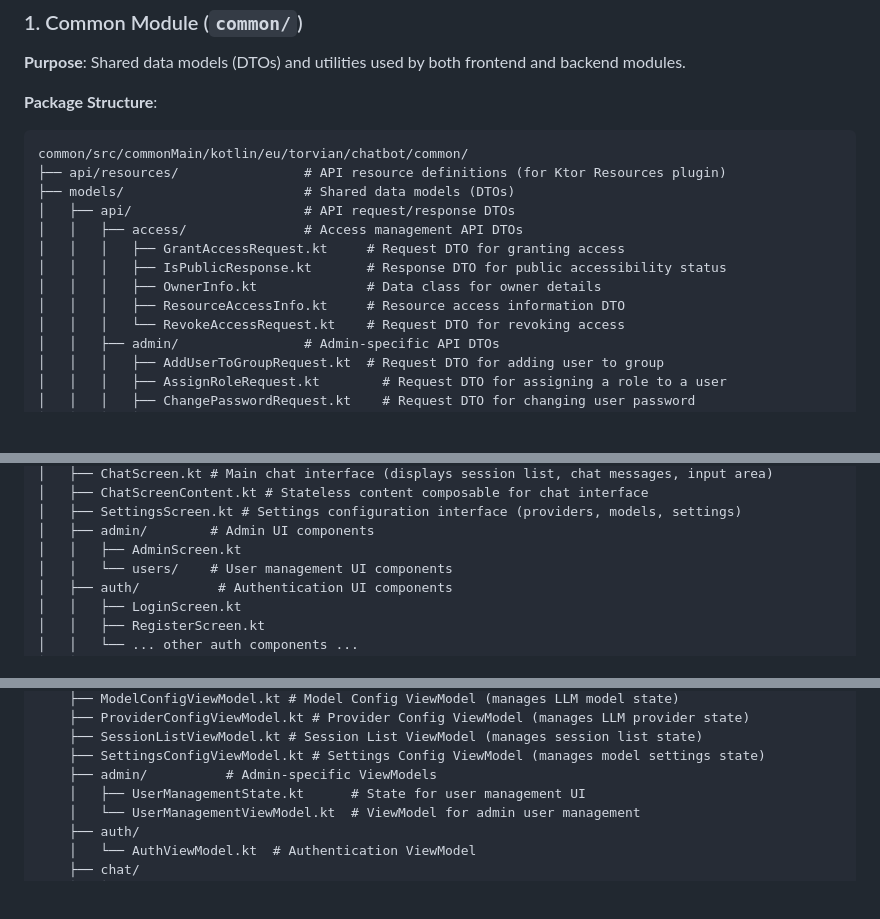
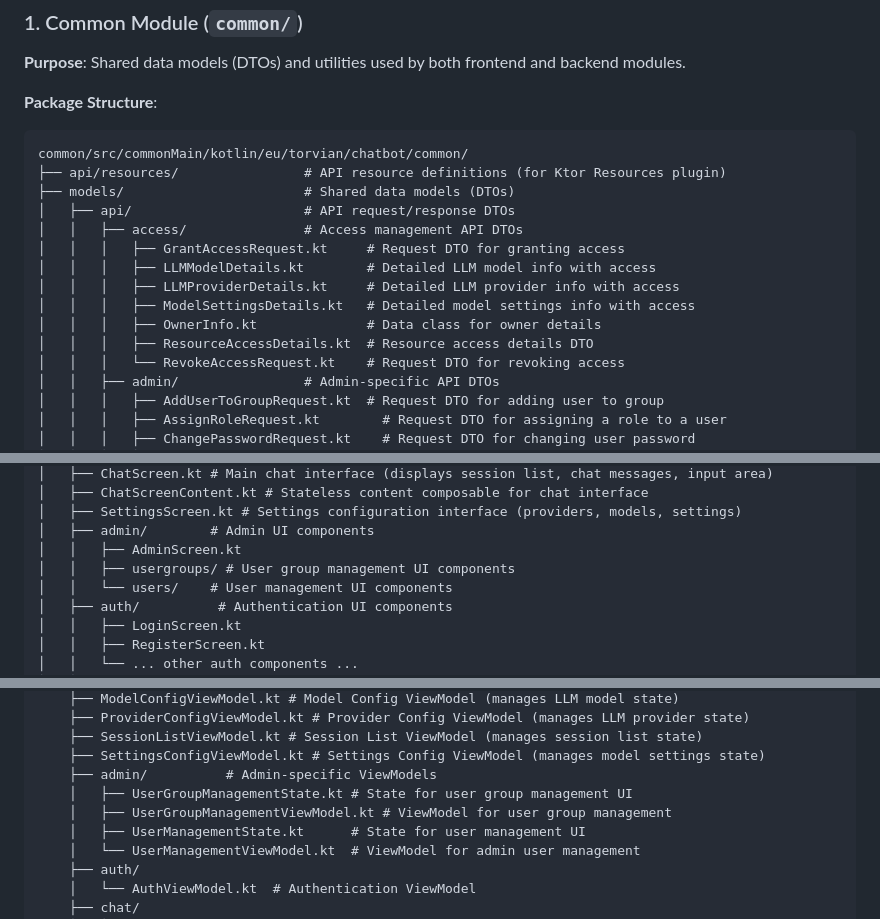
Before and after one commit to Torvian-eu/chatbot, a Markdown page: docs/Project and Package Structure.md, 3 parts joined by grey strips. GitHub-like rendering; blank space fills up the shorter version.

Commit message:
docs: update project structure for user groups, resource access
- Documented new DTOs for detailed LLM model, provider, and settings access.
- Added user group management UI components, contracts, repository, and view models.
- Updated resource access DTO names in the API structure.

```diff
--- a/docs/Project and Package Structure.md
+++ b/docs/Project and Package Structure.md
@@ -54,9 +54,11 @@ common/src/commonMain/kotlin/eu/torvian/chatbot/common/
 │   ├── api/                      # API request/response DTOs
 │   │   ├── access/               # Access management API DTOs
 │   │   │   ├── GrantAccessRequest.kt     # Request DTO for granting access
-│   │   │   ├── IsPublicResponse.kt       # Response DTO for public accessibility status
+│   │   │   ├── LLMModelDetails.kt        # Detailed LLM model info with access
+│   │   │   ├── LLMProviderDetails.kt     # Detailed LLM provider info with access
+│   │   │   ├── ModelSettingsDetails.kt   # Detailed model settings info with access
 │   │   │   ├── OwnerInfo.kt              # Data class for owner details
-│   │   │   ├── ResourceAccessInfo.kt     # Resource access information DTO
+│   │   │   ├── ResourceAccessDetails.kt  # Resource access details DTO
 │   │   │   └── RevokeAccessRequest.kt    # Request DTO for revoking access
 │   │   ├── admin/                # Admin-specific API DTOs
 │   │   │   ├── AddUserToGroupRequest.kt  # Request DTO for adding user to group
@@ -337,6 +339,7 @@ app/src/commonMain/kotlin/eu/torvian/chatbot/app/  # Common code for all app tar
 │   ├── SettingsScreen.kt # Settings configuration interface (providers, models, settings)
 │   ├── admin/        # Admin UI components
 │   │   ├── AdminScreen.kt
+│   │   ├── usergroups/ # User group management UI components
 │   │   └── users/    # User management UI components
 │   ├── auth/          # Authentication UI components
 │   │   ├── LoginScreen.kt
@@ -430,6 +435,8 @@ app/src/commonMain/kotlin/eu/torvian/chatbot/app/  # Common code for all app tar
     ├── SessionListViewModel.kt # Session List ViewModel (manages session list state)
     ├── SettingsConfigViewModel.kt # Settings Config ViewModel (manages model settings state)
     ├── admin/          # Admin-specific ViewModels
+    │   ├── UserGroupManagementState.kt # State for user group management UI
+    │   ├── UserGroupManagementViewModel.kt # ViewModel for user group management
     │   ├── UserManagementState.kt      # State for user management UI
     │   └── UserManagementViewModel.kt  # ViewModel for admin user management
     ├── auth/
```
Also changed, not shown: other parts of docs/Project and Package Structure.md (+2 -0 lines).
